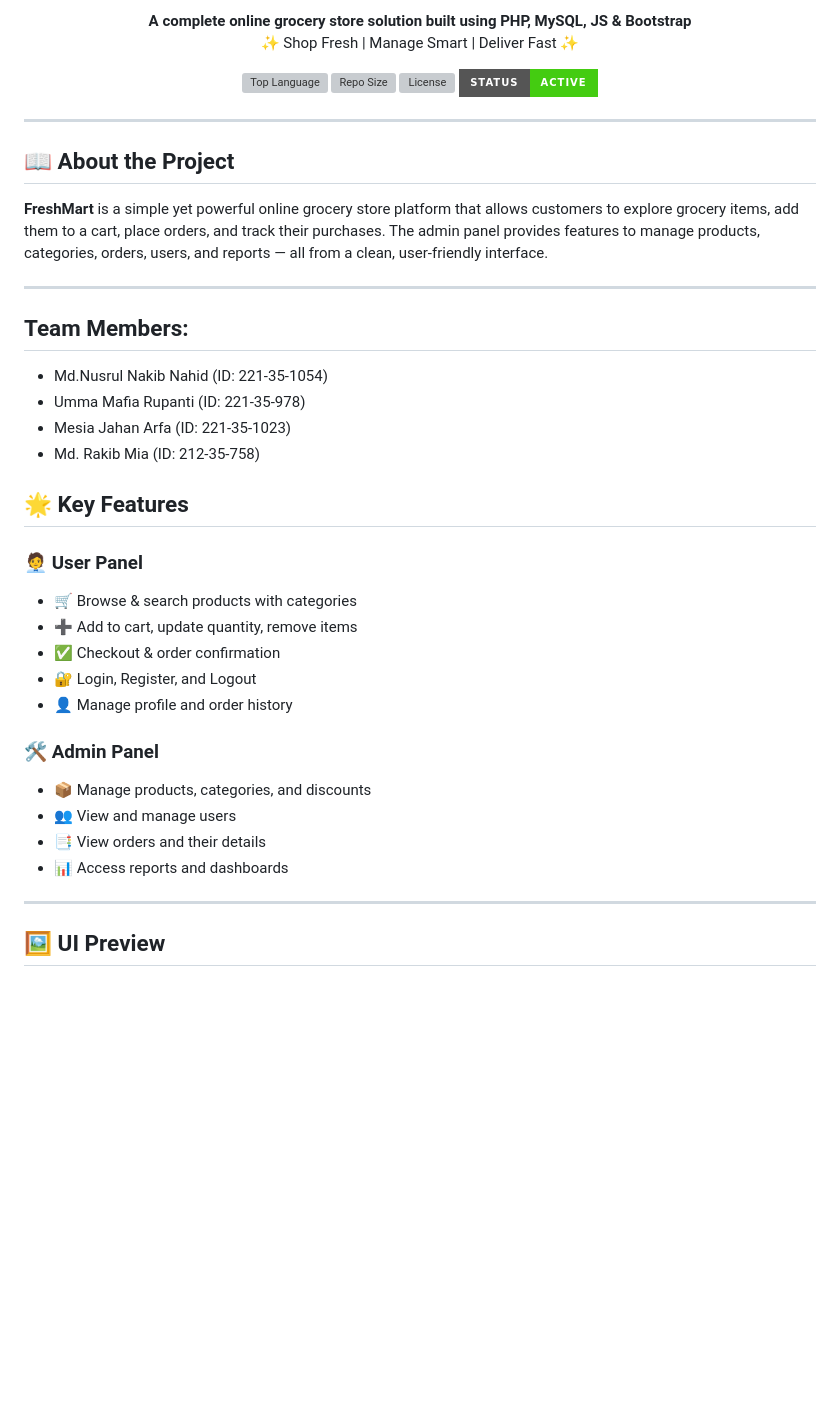
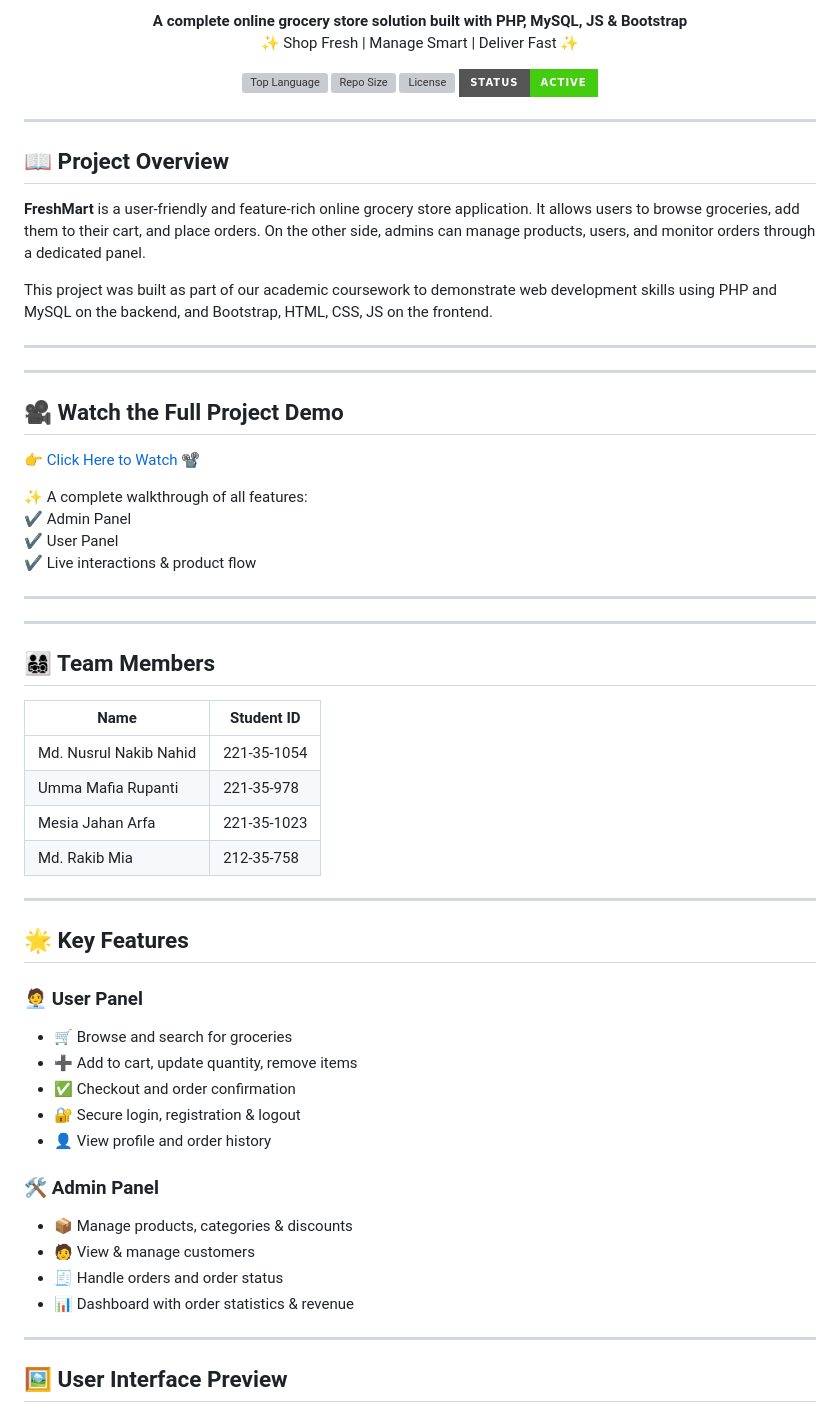
Before and after one commit to nusrulnakibnahid/Online-Grocery-Shop---FreshMart, a Markdown page: README.md, the part around one of its changes. GitHub-like rendering; badges without logos; blank space fills up the shorter version; grey boxes are pictures that could not be loaded.

```diff
--- a/README.md
+++ b/README.md
@@ -5,5 +3,5 @@
 <p align="center">
-  <strong>A complete online grocery store solution built using PHP, MySQL, JS & Bootstrap</strong><br/>
+  <b>A complete online grocery store solution built with PHP, MySQL, JS & Bootstrap</b><br/>
   ✨ Shop Fresh | Manage Smart | Deliver Fast ✨
 </p>
 
@@ -16,34 +14,57 @@
 
 ---
 
-## 📖 About the Project
+## 📖 Project Overview
 
-**FreshMart** is a simple yet powerful online grocery store platform that allows customers to explore grocery items, add them to a cart, place orders, and track their purchases. The admin panel provides features to manage products, categories, orders, users, and reports — all from a clean, user-friendly interface.
+**FreshMart** is a user-friendly and feature-rich online grocery store application. It allows users to browse groceries, add them to their cart, and place orders. On the other side, admins can manage products, users, and monitor orders through a dedicated panel.
+
+This project was built as part of our academic coursework to demonstrate web development skills using PHP and MySQL on the backend, and Bootstrap, HTML, CSS, JS on the frontend.
 
 ---
 
-## Team Members:
-- Md.Nusrul Nakib Nahid (ID: 221-35-1054)
-- Umma Mafia Rupanti (ID: 221-35-978)
-- Mesia Jahan Arfa (ID: 221-35-1023)
-- Md. Rakib Mia (ID: 212-35-758)
+---
+
+## 🎥 Watch the Full Project Demo
+
+👉 <a href="https://drive.google.com/file/d/13afpjcnB9Y_kOnIz7ij7ebJTsz2j8m5P/view?usp=sharing" target="_blank" style="font-size: 18px; font-weight: bold; color: #0d6efd; text-decoration: none;">Click Here to Watch 📽️</a>
+
+✨ A complete walkthrough of all features:
+✔️ Admin Panel
+✔️ User Panel
+✔️ Live interactions & product flow
+
+---
+
+
+---
+
+## 👨‍👩‍👧‍👦 Team Members
+
+| Name                     | Student ID     |
+|--------------------------|----------------|
+| Md. Nusrul Nakib Nahid   | 221-35-1054    |
+| Umma Mafia Rupanti       | 221-35-978     |
+| Mesia Jahan Arfa         | 221-35-1023    |
+| Md. Rakib Mia            | 212-35-758     |
+
+---
 
 ## 🌟 Key Features
 
 ### 🧑‍💼 User Panel
-- 🛒 Browse & search products with categories
+- 🛒 Browse and search for groceries
 - ➕ Add to cart, update quantity, remove items
-- ✅ Checkout & order confirmation
-- 🔐 Login, Register, and Logout
-- 👤 Manage profile and order history
+- ✅ Checkout and order confirmation
+- 🔐 Secure login, registration & logout
+- 👤 View profile and order history
 
 ### 🛠️ Admin Panel
-- 📦 Manage products, categories, and discounts
-- 👥 View and manage users
-- 📑 View orders and their details
-- 📊 Access reports and dashboards
+- 📦 Manage products, categories & discounts
+- 🧑 View & manage customers
+- 🧾 Handle orders and order status
+- 📊 Dashboard with order statistics & revenue
 
 ---
 
-## 🖼️ UI Preview
+## 🖼️ User Interface Preview
 
```
Also changed, not shown: other parts of README.md (+60 -90 lines).
